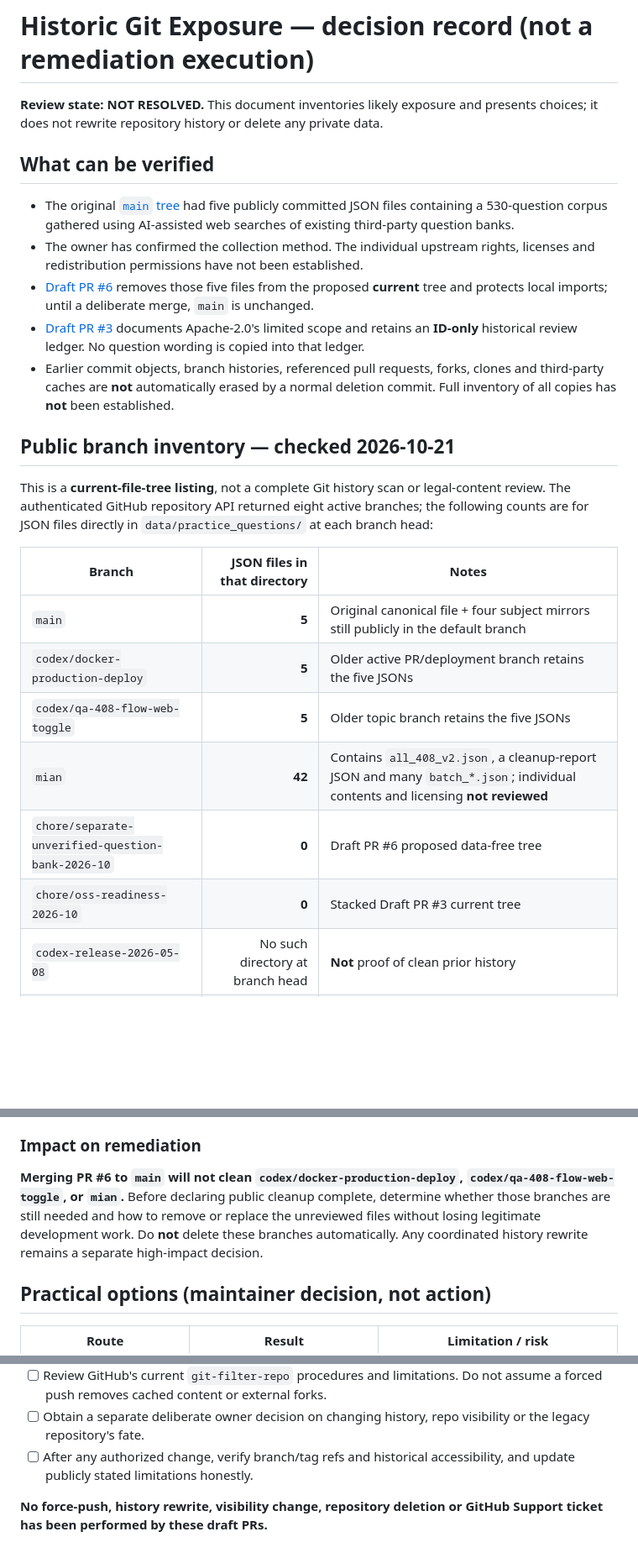
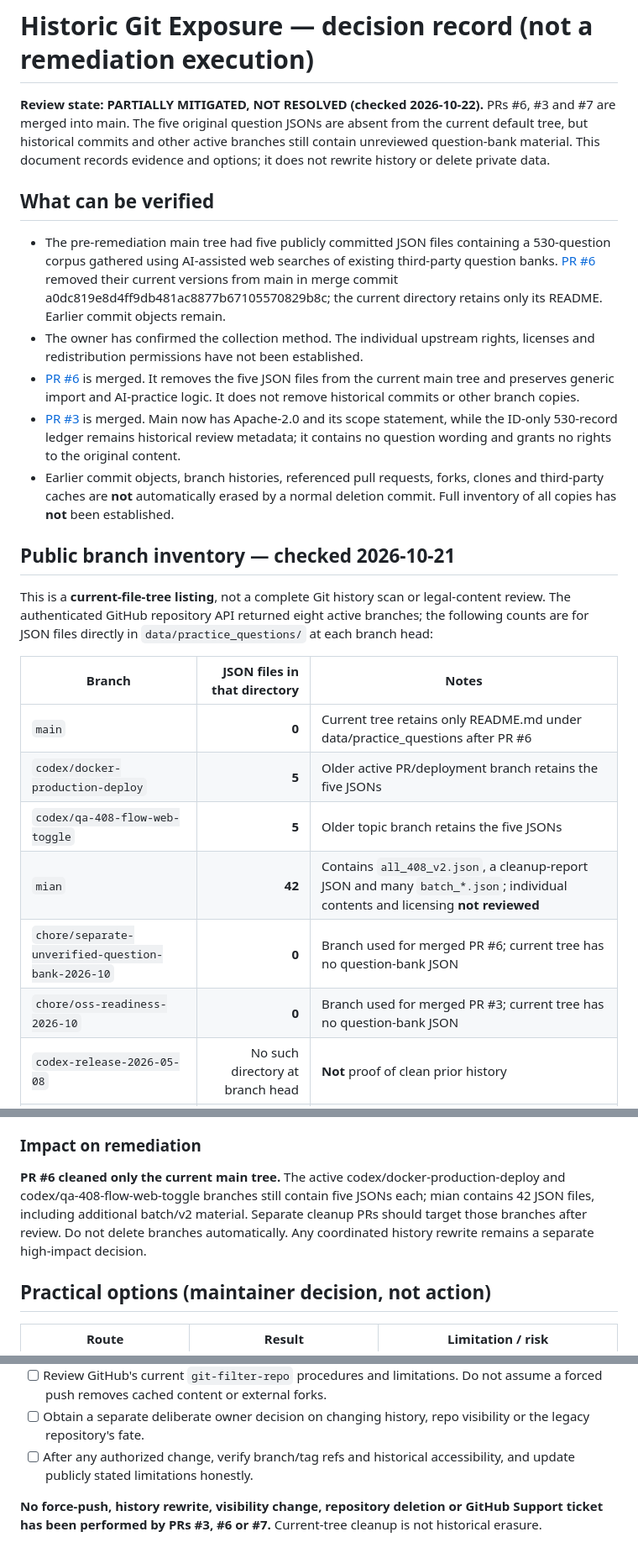
Before and after one commit to Xiaomuw/Learning-assistant, a Markdown page: docs/GIT_HISTORY_EXPOSURE_REVIEW.md, 3 parts joined by grey strips. Shown at 84% size. GitHub-like rendering; blank space fills up the shorter version.

Commit message:
docs: update historical exposure status after main cleanup

```diff
--- a/docs/GIT_HISTORY_EXPOSURE_REVIEW.md
+++ b/docs/GIT_HISTORY_EXPOSURE_REVIEW.md
@@ -1,13 +1,13 @@
 # Historic Git Exposure — decision record (not a remediation execution)
 
-**Review state: NOT RESOLVED.** This document inventories likely exposure and presents choices; it does not rewrite repository history or delete any private data.
+**Review state: PARTIALLY MITIGATED, NOT RESOLVED (checked 2026-10-22).** PRs #6, #3 and #7 are merged into main. The five original question JSONs are absent from the current default tree, but historical commits and other active branches still contain unreviewed question-bank material. This document records evidence and options; it does not rewrite history or delete private data.
 
 ## What can be verified
 
-- The original [`main` tree](https://github.com/Xiaomuw/Learning-assistant/tree/main/data/practice_questions) had five publicly committed JSON files containing a 530-question corpus gathered using AI-assisted web searches of existing third-party question banks.
+- The pre-remediation main tree had five publicly committed JSON files containing a 530-question corpus gathered using AI-assisted web searches of existing third-party question banks. [PR #6](https://github.com/Xiaomuw/Learning-assistant/pull/6) removed their current versions from main in merge commit a0dc819e8d4ff9db481ac8877b67105570829b8c; the current directory retains only its README. Earlier commit objects remain.
 - The owner has confirmed the collection method. The individual upstream rights, licenses and redistribution permissions have not been established.
-- [Draft PR #6](https://github.com/Xiaomuw/Learning-assistant/pull/6) removes those five files from the proposed **current** tree and protects local imports; until a deliberate merge, `main` is unchanged.
-- [Draft PR #3](https://github.com/Xiaomuw/Learning-assistant/pull/3) documents Apache-2.0's limited scope and retains an **ID-only** historical review ledger. No question wording is copied into that ledger.
+- [PR #6](https://github.com/Xiaomuw/Learning-assistant/pull/6) is merged. It removes the five JSON files from the current main tree and preserves generic import and AI-practice logic. It does not remove historical commits or other branch copies.
+- [PR #3](https://github.com/Xiaomuw/Learning-assistant/pull/3) is merged. Main now has Apache-2.0 and its scope statement, while the ID-only 530-record ledger remains historical review metadata; it contains no question wording and grants no rights to the original content.
 - Earlier commit objects, branch histories, referenced pull requests, forks, clones and third-party caches are **not** automatically erased by a normal deletion commit. Full inventory of all copies has **not** been established.
 
 ## Public branch inventory — checked 2026-10-21
@@ -16,12 +16,12 @@ This is a **current-file-tree listing**, not a complete Git history scan or lega
 
 | Branch | JSON files in that directory | Notes |
 | --- | ---: | --- |
-| `main` | **5** | Original canonical file + four subject mirrors still publicly in the default branch |
+| `main` | **0** | Current tree retains only README.md under data/practice_questions after PR #6 |
 | `codex/docker-production-deploy` | **5** | Older active PR/deployment branch retains the five JSONs |
 | `codex/qa-408-flow-web-toggle` | **5** | Older topic branch retains the five JSONs |
 | `mian` | **42** | Contains `all_408_v2.json`, a cleanup-report JSON and many `batch_*.json`; individual contents and licensing **not reviewed** |
-| `chore/separate-unverified-question-bank-2026-10` | **0** | Draft PR #6 proposed data-free tree |
-| `chore/oss-readiness-2026-10` | **0** | Stacked Draft PR #3 current tree |
+| `chore/separate-unverified-question-bank-2026-10` | **0** | Branch used for merged PR #6; current tree has no question-bank JSON |
+| `chore/oss-readiness-2026-10` | **0** | Branch used for merged PR #3; current tree has no question-bank JSON |
 | `codex-release-2026-05-08` | No such directory at branch head | **Not** proof of clean prior history |
 | `codex-release-main-2026-05-08` | No such directory at branch head | **Not** proof of clean prior history |
 
@@ -31,7 +31,7 @@ GitHub repository metadata showed **0 recorded forks** and the releases API retu
 
 ### Impact on remediation
 
-**Merging PR #6 to `main` will not clean `codex/docker-production-deploy`, `codex/qa-408-flow-web-toggle`, or `mian`.** Before declaring public cleanup complete, determine whether those branches are still needed and how to remove or replace the unreviewed files without losing legitimate development work. Do **not** delete these branches automatically. Any coordinated history rewrite remains a separate high-impact decision.
+**PR #6 cleaned only the current main tree.** The active codex/docker-production-deploy and codex/qa-408-flow-web-toggle branches still contain five JSONs each; mian contains 42 JSON files, including additional batch/v2 material. Separate cleanup PRs should target those branches after review. Do not delete branches automatically. Any coordinated history rewrite remains a separate high-impact decision.
 
 ## Practical options (maintainer decision, not action)
 
@@ -53,4 +53,4 @@ GitHub's [official guidance on removing sensitive data](https://docs.github.com/
 - [ ] Obtain a separate deliberate owner decision on changing history, repo visibility or the legacy repository's fate.
 - [ ] After any authorized change, verify branch/tag refs and historical accessibility, and update publicly stated limitations honestly.
 
-**No force-push, history rewrite, visibility change, repository deletion or GitHub Support ticket has been performed by these draft PRs.**
+**No force-push, history rewrite, visibility change, repository deletion or GitHub Support ticket has been performed by PRs #3, #6 or #7.** Current-tree cleanup is not historical erasure.
```
